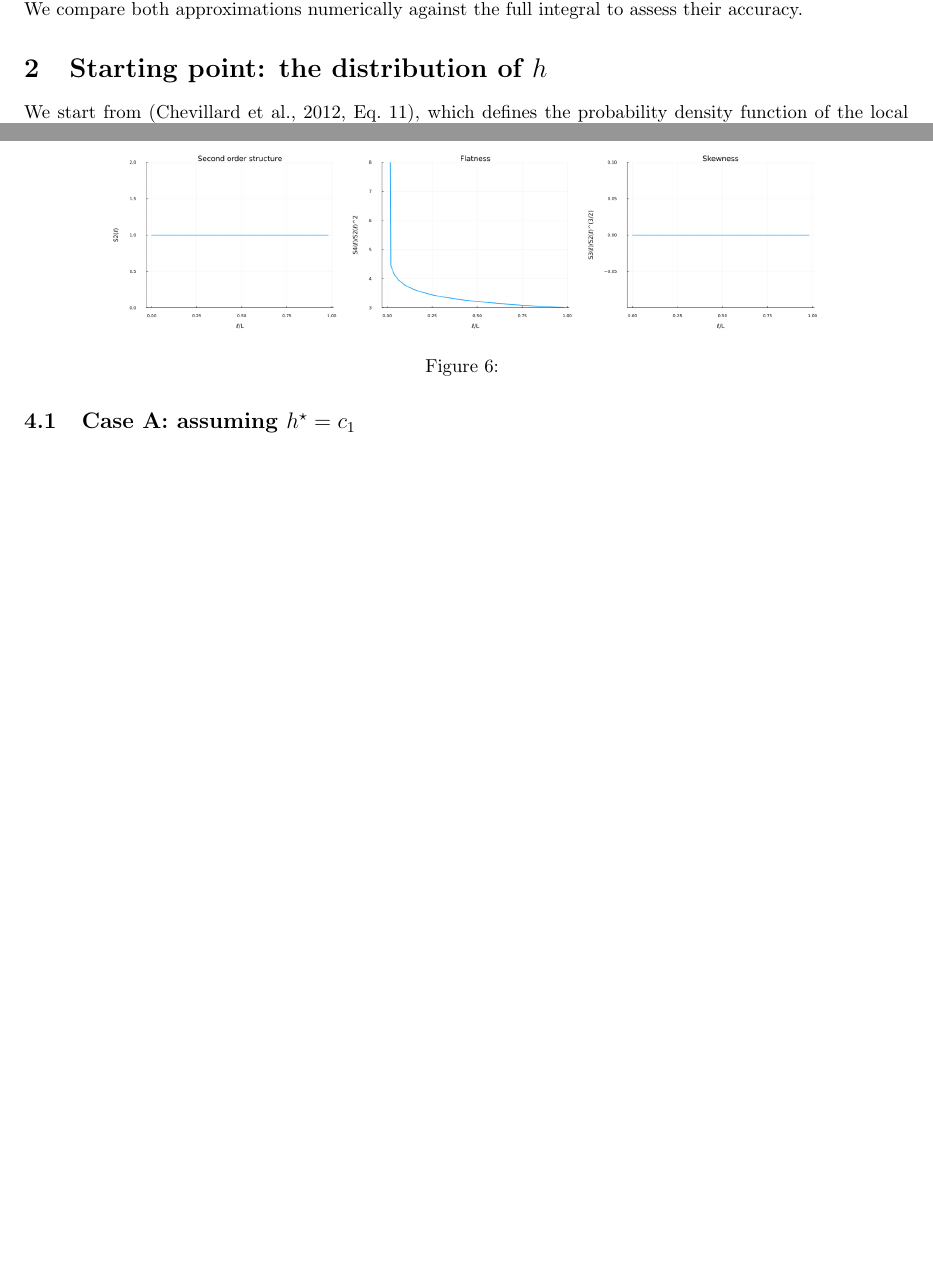
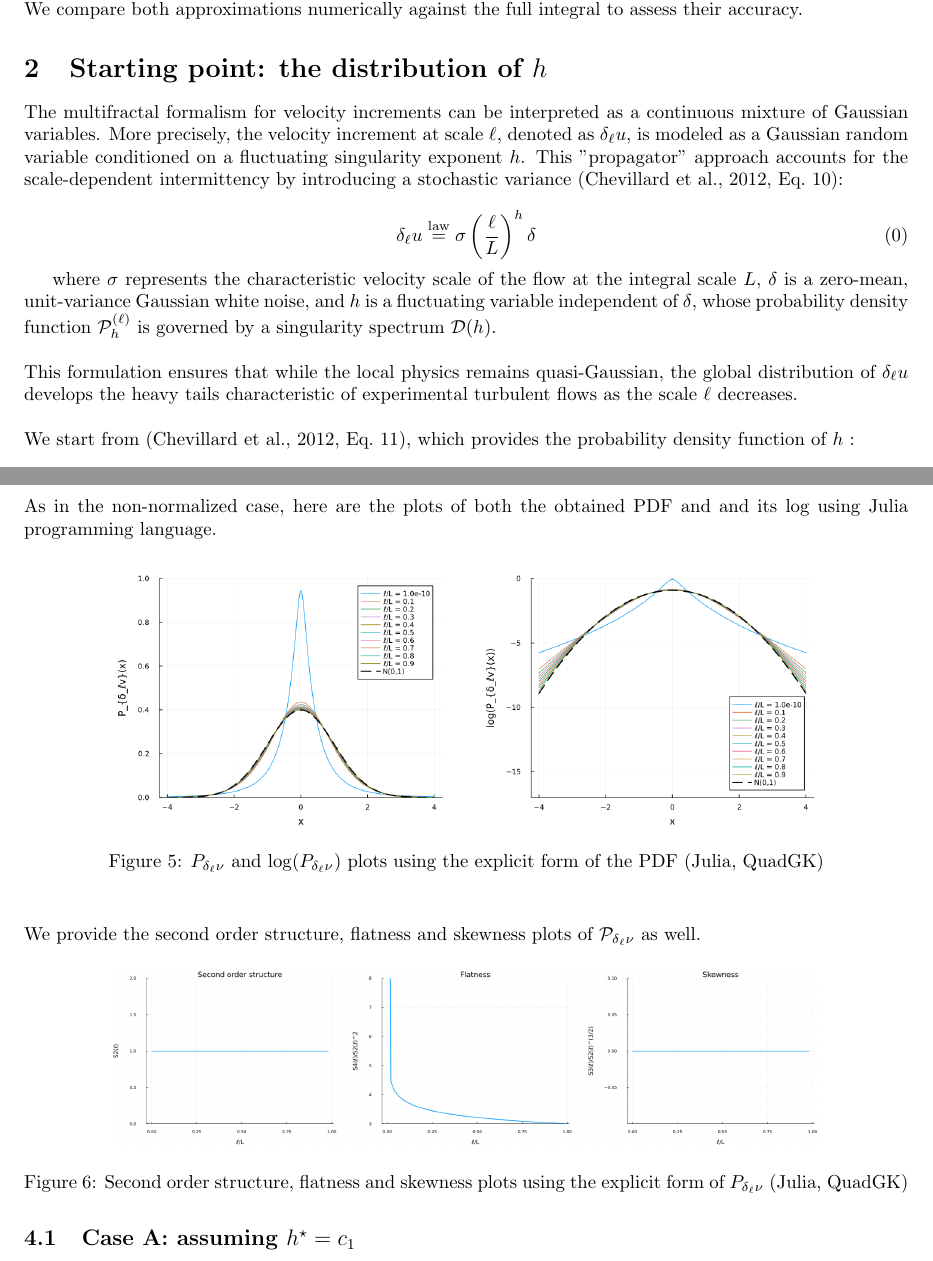
Before and after one commit to pleflohic/turbulence-velocity-increments, a LaTeX paper (latex/dev.tex): two parts of pages 1 and 6 of 7 before the commit and two parts of pages 1 and 6 of 8 after it, joined at a grey line, cut so that both start at the same text, the shorter picture padded with empty space. The pictures show the PDF file latex/dev.pdf that the author committed with the source.

Commit message:
added all the figures in the latex, improved section 2, fixed one plot

```diff
--- a/latex/dev.tex
+++ b/latex/dev.tex
@@ -26,7 +26,20 @@ We use the Kolmogorov--Oboukhov lognormal model with $D_E(h) = 1 - (h-c_1)^2/(2c
 The paper proceeds as follows. Section 2 establishes the Hölder distribution and propagator integral. Section 3 derives two approximations: assuming a fixed saddle point (Case A) and solving exactly via the Lambert W function (Case B). Section 4 introduces variance-normalized PDFs. Section 5 addresses entropy. We compare both approximations numerically against the full integral to assess their accuracy.
 \section{Starting point: the distribution of $h$}
 
-We start from (Chevillard et al., 2012, Eq.~11), which defines the probability density function of the local Hölder exponent \(h\):
+The multifractal formalism for velocity increments can be interpreted as a continuous mixture of Gaussian variables. More precisely, the velocity increment at scale $\ell$, denoted as $\delta_{\ell}u$, is modeled as a Gaussian random variable conditioned on a fluctuating singularity exponent $h$. This "propagator" approach accounts for the scale-dependent intermittency by introducing a stochastic variance (Chevillard et al., 2012, Eq.~10):
+
+\begin{equation}
+\delta_{\ell}u \stackrel{\text{law}}{=} \sigma \left( \frac{\ell}{L} \right)^h \delta
+\tag{0}
+\end{equation}
+
+where $\sigma$ represents the characteristic velocity scale of the flow at the integral scale $L$, $\delta$ is a zero-mean, unit-variance Gaussian white noise, and $h$ is a fluctuating variable independent of $\delta$, whose probability density function $\mathcal{P}_h^{(\ell)}$ is governed by a singularity spectrum $\mathcal{D}(h)$.
+
+$\\[0.01em]$
+This formulation ensures that while the local physics remains quasi-Gaussian, the global distribution of $\delta_{\ell} u$ develops the heavy tails characteristic of experimental turbulent flows as the scale $\ell$ decreases.
+
+$\\[0.01em]$
+We start from (Chevillard et al., 2012, Eq.~11), which provides the probability density function of $h$ :
 \begin{equation}
 \mathcal{P}_h^{(\ell)}(h)
 =
@@ -434,18 +456,23 @@ e^{2\alpha (h^\star + c_2 - c_1)}
 
 which is valid if $h^\star$ is such that $\frac{\partial f}{\partial h}(h^\star,\alpha,\sigma e^{\alpha (c_2-c_1)} x)=0$.
 
+$\\[0.1em]$
+As in the non-normalized case, here are the plots of both the obtained PDF and and its log using Julia programming language.
 
 \begin{figure}[H]
     \centering
-    \includegraphics[width=0.8\textwidth]{images/normalized_figures/n_pdf1.png}
-    \caption{}
+    \includegraphics[trim={0 0 0 1cm}, clip, width=0.8\textwidth]{images/normalized_figures/n_pdf1.png}
+    \caption{$P_{\delta_\ell \nu}$ and $\log(P_{\delta_\ell \nu})$ plots using the explicit form of the PDF (Julia, QuadGK)}
     \label{fig:n_pdf1}
 \end{figure}
+
+$\\[0.05em]$
+We provide the second order structure, flatness and skewness plots of $\mathcal{P}_{\delta_\ell \nu}$ as well.
 
 \begin{figure}[H]
     \centering
     \includegraphics[width=0.8\textwidth]{images/normalized_figures/n_flatness.png}
-    \caption{}
+    \caption{Second order structure, flatness and skewness plots using the explicit form of $P_{\delta_\ell \nu}$ (Julia, QuadGK)}
     \label{fig:n_flatness}
 \end{figure}
 
@@ -482,3 +509,4 @@ e^{2\alpha c_2}
 \tag{31}
 \end{equation}
 
+$\\[0.05em]$
@@ -485,2 +515,4 @@ e^{2\alpha c_2}
 \begin{figure}[H]
     \centering
+    \includegraphics[trim={0 0 0 1cm}, clip, width=0.8\textwidth]{images/normalized_figures/n_pdf2.png}
+    \caption{$P_{\delta_\ell \nu}$ and $\log(P_{\delta_\ell \nu})$ plots using Laplace approximation of the PDF with $h^*=c_1$ (Julia, QuadGK)}
@@ -537,3 +567,4 @@ i.e.
 \tag{34}
 \end{equation}
 
+$\\[0.1em]$
@@ -540,3 +572,5 @@ i.e.
 
 \begin{figure}[H]
     \centering
+    \includegraphics[trim={0 0 0 1cm}, clip, width=0.8\textwidth]{images/normalized_figures/n_pdf3.png}
+    \caption{$P_{\delta_\ell \nu}$ and $\log(P_{\delta_\ell \nu})$ plots using Laplace approximation with $h^*$ from Lambert W (Julia, QuadGK)}
```
Also changed, not shown: latex/dev.pdf, latex/images/non_normalized_figures/pdf3.png, latex/dev.tex (30 more changed lines), 3 other files.
